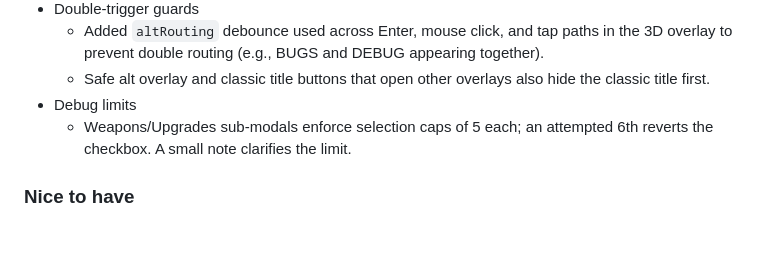
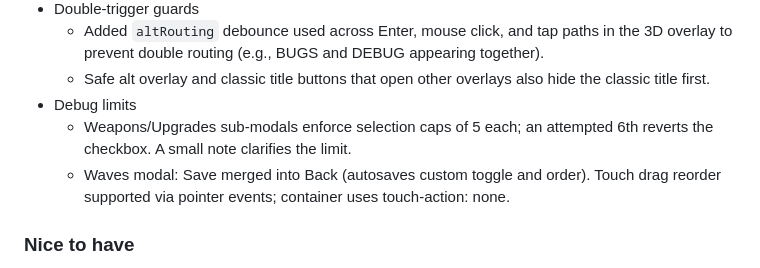
Before and after one commit to justinraymondpark/disk-survivor, a Markdown page: DEV_NOTES.md, the part around the change. Rendered like a GitHub page; blank space fills up the shorter version.

Commit message:
docs: note Waves modal autosave + touch-drag in DEV_NOTES and CHANGELOG

```diff
--- a/DEV_NOTES.md
+++ b/DEV_NOTES.md
@@ -56,6 +56,7 @@ Recent example: "Fuzzy Logic" bad pickup
   - Safe alt overlay and classic title buttons that open other overlays also hide the classic title first.
 - Debug limits
   - Weapons/Upgrades sub-modals enforce selection caps of 5 each; an attempted 6th reverts the checkbox. A small note clarifies the limit.
+  - Waves modal: Save merged into Back (autosaves custom toggle and order). Touch drag reorder supported via pointer events; container uses touch-action: none.
 
 ### Nice to have
 
```
Also changed, not shown: CHANGELOG.md (+1 -0 lines).
